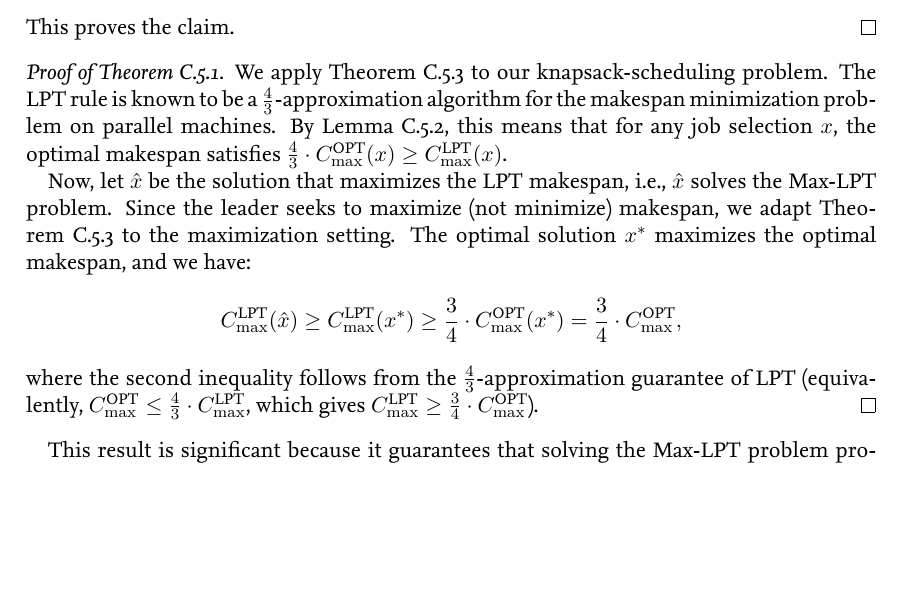
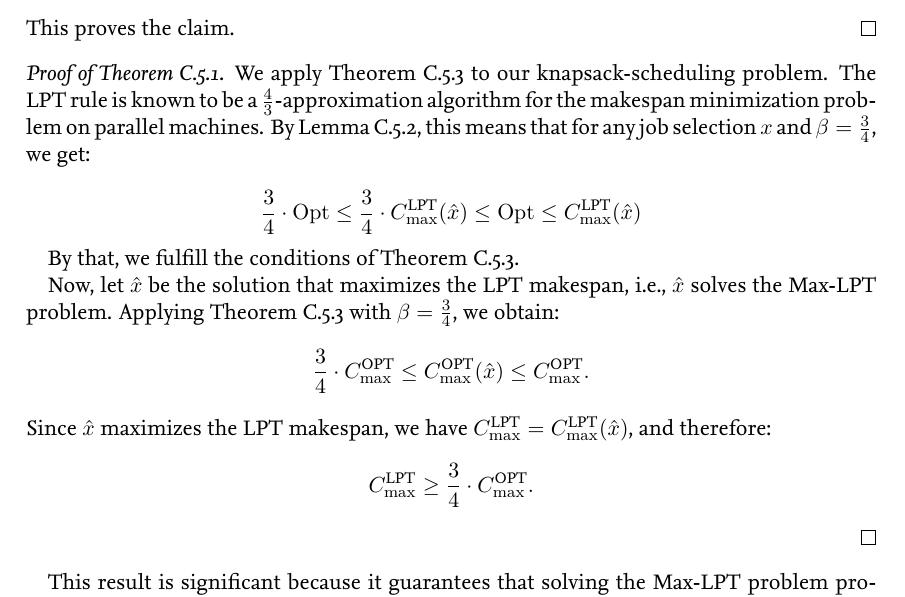
Before and after one commit to Kaydzera/Thesis_master_tu_bs, a LaTeX thesis (main.tex, which reads chapters/03_methodology.tex): part of page 18 of 41, cut so that both start at the same text, the shorter picture padded with empty space. Compiled offline with XeLaTeX; a LaTeX package or settings file that is missing is left out.

Commit message:
Fix Max-LPT proof and LPT terminology: non-ascending order, fix LaTeX errors

```diff
--- a/chapters/03_methodology.tex
+++ b/chapters/03_methodology.tex
@@ -356,13 +356,23 @@ This proves the claim.
 \end{proof}
 
 \begin{proof}[Proof of Theorem~\ref{thm:maxlpt-approx}]
-We apply Theorem~\ref{thm:approx-bilevel} to our knapsack-scheduling problem. The LPT rule is known to be a $\frac{4}{3}$-approximation algorithm for the makespan minimization problem on parallel machines. By Lemma~\ref{lem:approx-properties}, this means that for any job selection $x$, the optimal makespan satisfies $\frac{4}{3} \cdot C_{\max}^{\text{OPT}}(x) \geq C_{\max}^{\text{LPT}}(x)$.
+We apply Theorem~\ref{thm:approx-bilevel} to our knapsack-scheduling problem. The LPT rule is known to be a $\frac{4}{3}$-approximation algorithm for the makespan minimization problem on parallel machines.
+By Lemma~\ref{lem:approx-properties}, this means that for any job selection $x$ and $\beta = \frac{3}{4}$, we get:
 
-Now, let $\hat{x}$ be the solution that maximizes the LPT makespan, i.e., $\hat{x}$ solves the Max-LPT problem. Since the leader seeks to maximize (not minimize) makespan, we adapt Theorem~\ref{thm:approx-bilevel} to the maximization setting. The optimal solution $x^*$ maximizes the optimal makespan, and we have:
 \[
-C_{\max}^{\text{LPT}}(\hat{x}) \geq C_{\max}^{\text{LPT}}(x^*) \geq \frac{3}{4} \cdot C_{\max}^{\text{OPT}}(x^*) = \frac{3}{4} \cdot C_{\max}^{\text{OPT}},
+\frac{3}{4} \cdot \mathrm{Opt} \le \frac{3}{4} \cdot C_{\max}^{\text{LPT}}(\hat{x}) \le \mathrm{Opt} \le C_{\max}^{\text{LPT}}(\hat{x})
 \]
-where the second inequality follows from the $\frac{4}{3}$-approximation guarantee of LPT (equivalently, $C_{\max}^{\text{OPT}} \leq \frac{4}{3} \cdot C_{\max}^{\text{LPT}}$, which gives $C_{\max}^{\text{LPT}} \geq \frac{3}{4} \cdot C_{\max}^{\text{OPT}}$).
+
+By that, we fulfill the conditions of Theorem~\ref{thm:approx-bilevel}.
+
+Now, let $\hat{x}$ be the solution that maximizes the LPT makespan, i.e., $\hat{x}$ solves the Max-LPT problem. Applying Theorem~\ref{thm:approx-bilevel} with $\beta = \frac{3}{4}$, we obtain:
+\begin{equation*}
+\frac{3}{4} \cdot C_{\max}^{\text{OPT}} \leq C_{\max}^{\text{OPT}}(\hat{x}) \leq C_{\max}^{\text{OPT}}.
+\end{equation*}
+Since $\hat{x}$ maximizes the LPT makespan, we have $C_{\max}^{\text{LPT}} = C_{\max}^{\text{LPT}}(\hat{x})$, and therefore:
+\begin{equation*}
+C_{\max}^{\text{LPT}} \geq \frac{3}{4} \cdot C_{\max}^{\text{OPT}}.
+\end{equation*}
 \end{proof}
 
 This result is significant because it guarantees that solving the Max-LPT problem provides a constant-factor approximation for the harder problem of finding the optimal job selection under optimal scheduling. Moreover, as we will show next, the Max-LPT problem can be solved optimally in pseudo-polynomial time.
```
Also changed, not shown: main.pdf.
